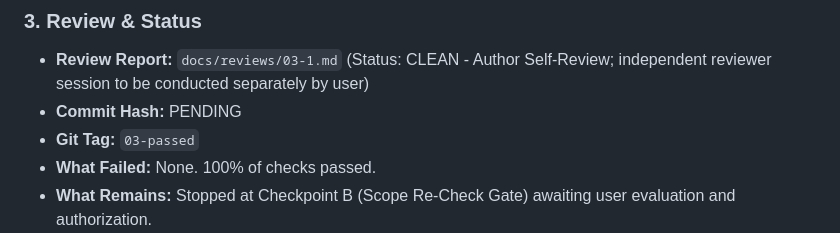
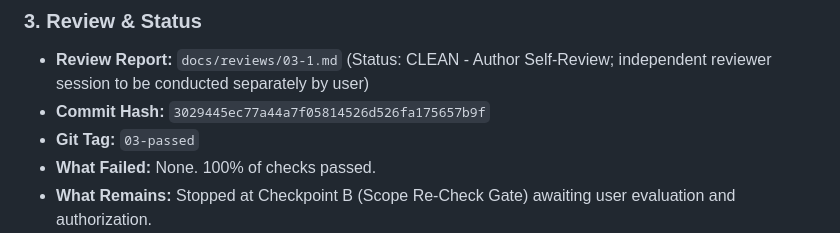
Before and after one commit to himanshukumar19/RuntimeLens, a Markdown page: docs/GATE_REPORTS.md, the part around the change. Rendered like a GitHub page.

Commit message:
docs(gates): record commit hash for Gate 03

```diff
--- a/docs/GATE_REPORTS.md
+++ b/docs/GATE_REPORTS.md
@@ -566,7 +566,7 @@ Valid: True, Records: 1, Error: None
 
 ### 3. Review & Status
 - **Review Report:** `docs/reviews/03-1.md` (Status: CLEAN - Author Self-Review; independent reviewer session to be conducted separately by user)
-- **Commit Hash:** PENDING
+- **Commit Hash:** `3029445ec77a44a7f05814526d526fa175657b9f`
 - **Git Tag:** `03-passed`
 - **What Failed:** None. 100% of checks passed.
 - **What Remains:** Stopped at Checkpoint B (Scope Re-Check Gate) awaiting user evaluation and authorization.
```
